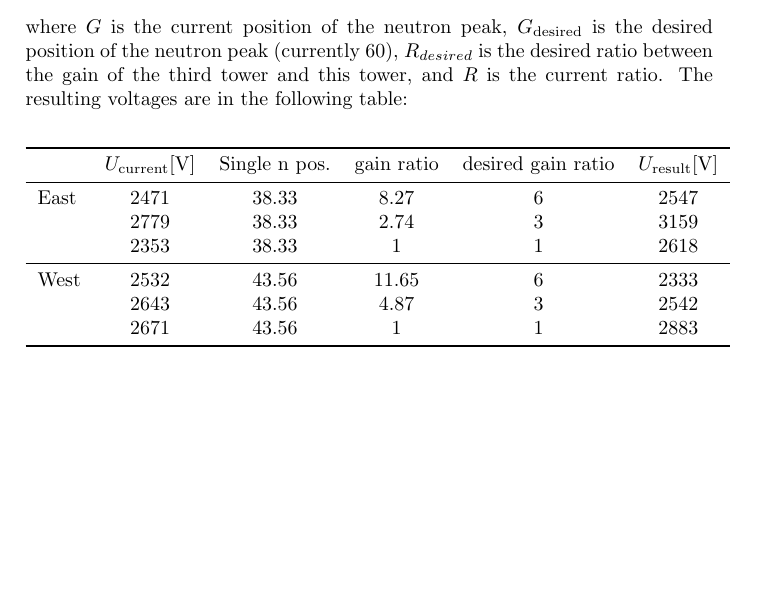
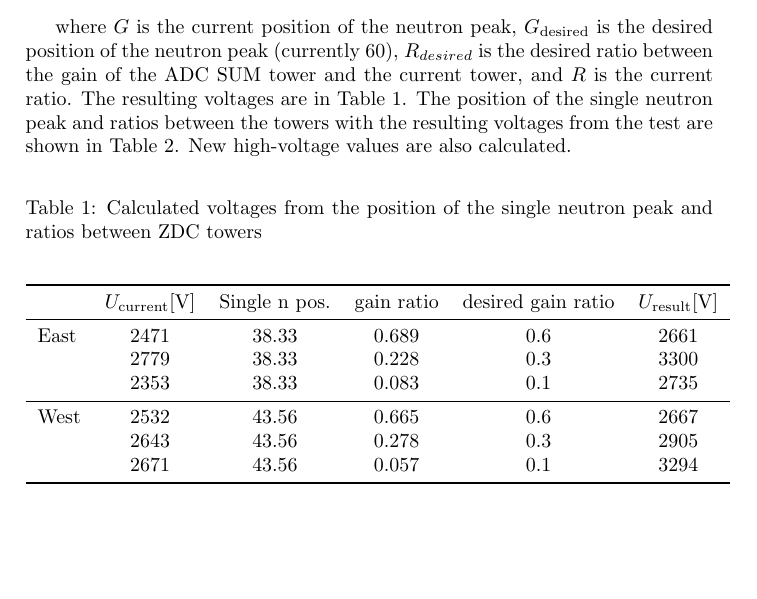
Before and after one commit to mirsimko/ZdcCalibration, a LaTeX document (voltagesResult.tex): part of the page before the commit and part of page 1 of 3 after it, cut so that both start at the same text. Compiled offline with pdfLaTeX.

Commit message:
new votlages result

```diff
--- a/voltagesResult.tex
+++ b/voltagesResult.tex
@@ -49,2 +49,6 @@ $$
 U_{\text{result}} = U_\text{current}\left(\frac{G_\text{desired}}{G}
 \frac{R_\text{desired}}{R}\right)^{1/4.2}
+\end{equation}
+
+
+
@@ -52,18 +55,26 @@ $$
 where $G$ is the current position of the neutron peak, $G_\text{desired}$ is the desired position
-of the neutron peak (currently 60), $R_{desired}$ is the desired ratio between the gain of the third
-tower and this tower, and $R$ is the current ratio.
-The resulting voltages are in the following table:
+of the neutron peak (currently 60), $R_{desired}$ is the desired ratio between the gain of the ADC SUM
+tower and the current tower, and $R$ is the current ratio.
+The resulting voltages are in Table \ref{uncorected}. The position of the single neutron peak and
+ratios between the towers with the resulting voltages from the test are shown in Table \ref{corected}.
+New high-voltage values are also calculated.
+
+\begin{table}[!htb]
+\caption{Calculated voltages from the position of the single neutron peak and ratios
+between ZDC towers}
+\label{uncorected}
 \begin{center}
 \begin{tabular}{lccccc}
  \toprule
  &$U_\text{current}$[V]&Single n pos.&gain ratio&desired gain ratio&$U_\text{result}$[V]\\
 \midrule
- East&2471&38.33&8.27&6&2547\\
-&2779&38.33&2.74&3&3159\\
-&2353&38.33&1&1&2618\\
+ East&2471&38.33&0.689&0.6&2661\\
+     &2779&38.33&0.228&0.3&3300\\
+     &2353&38.33&0.083&0.1&2735\\
  \midrule
-West&2532&43.56&11.65&6&2333\\
-&2643&43.56&4.87&3&2542\\
-&2671&43.56&1&1&2883\\
+West&2532&43.56&0.665&0.6&2667\\
+    &2643&43.56&0.278&0.3&2905\\
+    &2671&43.56&0.057&0.1&3294\\
  \bottomrule
 \end{tabular}
+\end{center}
```
Also changed, not shown: voltagesResult.tex (41 more changed lines).
